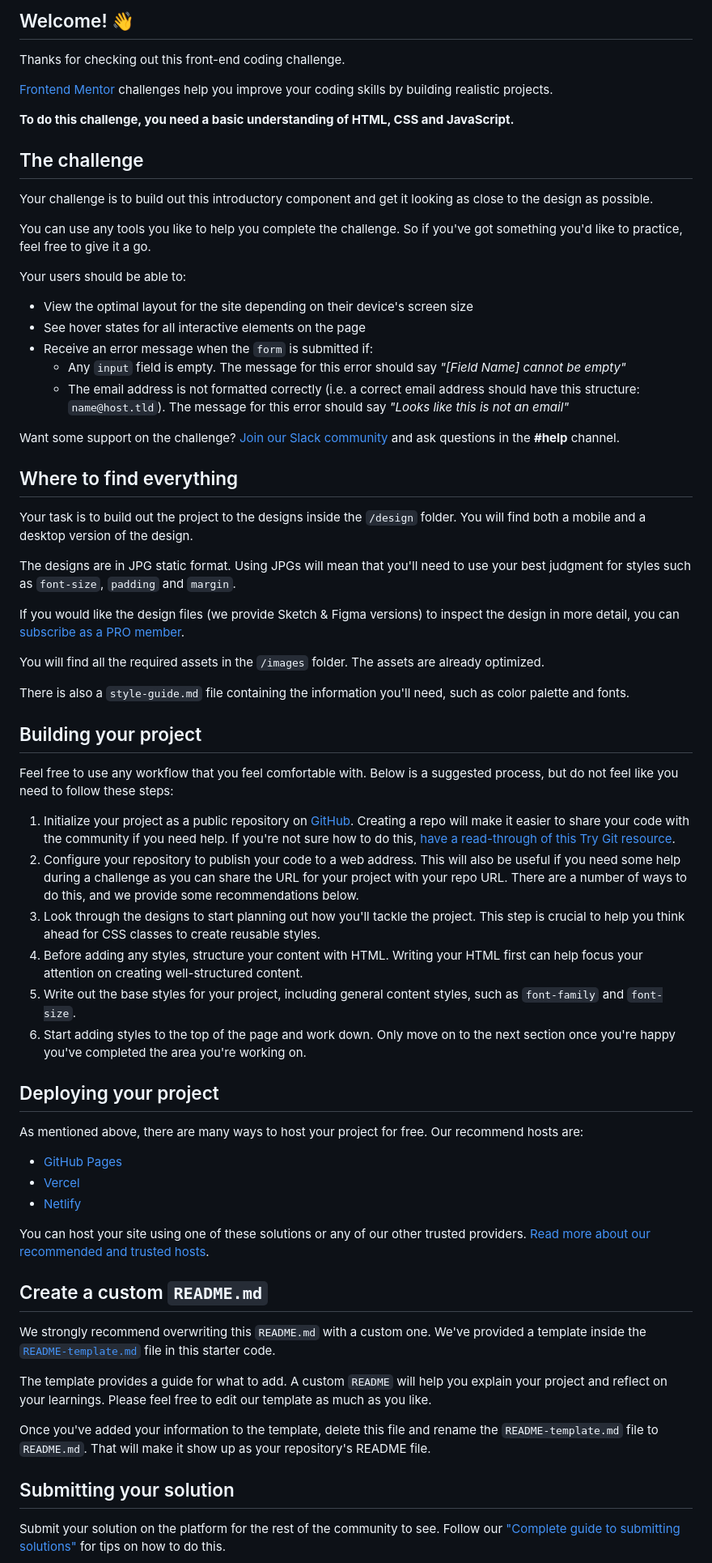
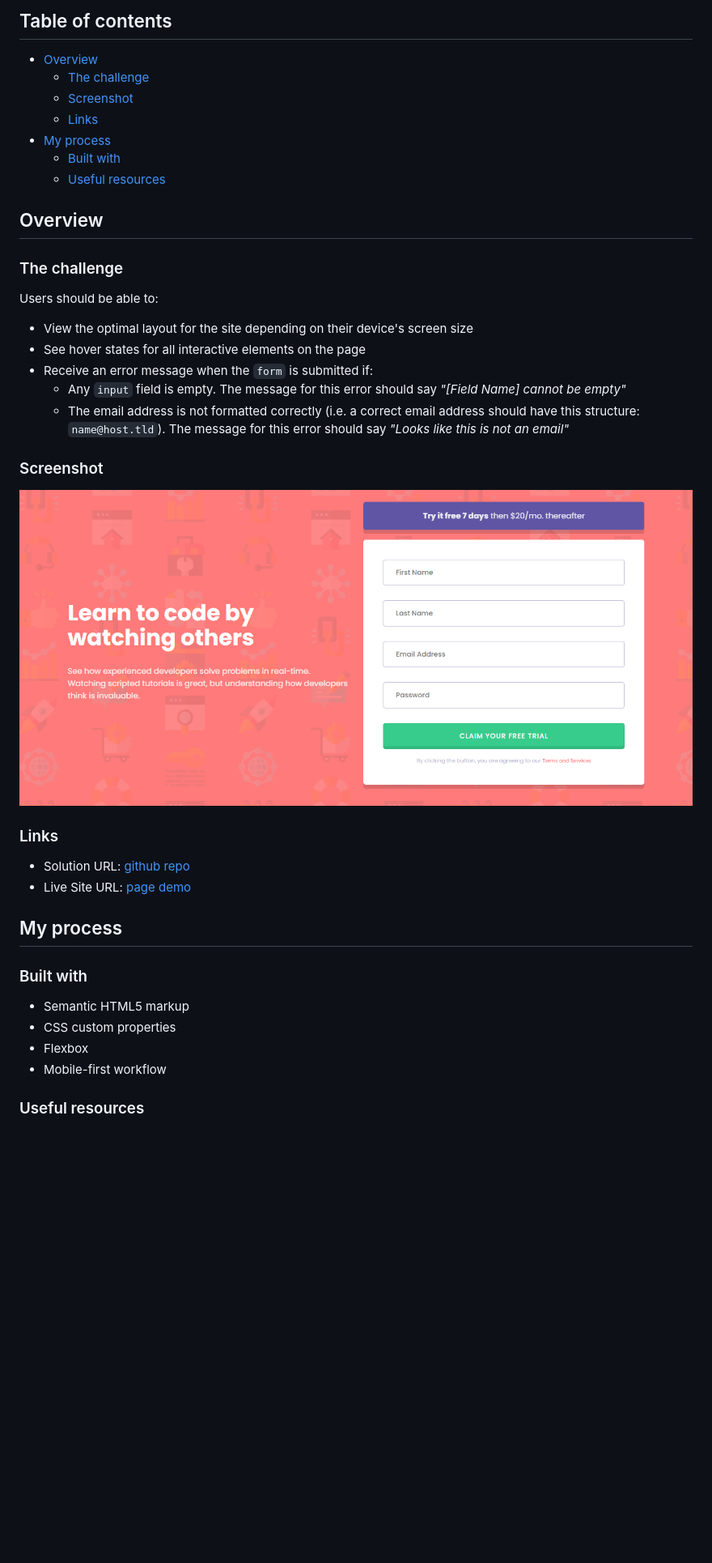
Before and after one commit to Seala11/Frontend-Mentor-Projects, a Markdown page: intro-component-with-signup-form-master/README.md, the part around the change printed below. Shown: that part at 81% size. GitHub-like rendering; pictures changed too: intro-component-with-signup-form-master/images/capture.png (added); blank space fills up the shorter version.

Commit message:
update readme for intro-component-with-signup-form-master challenge

```diff
--- a/intro-component-with-signup-form-master/README.md
+++ b/intro-component-with-signup-form-master/README.md
@@ -4,19 +4,19 @@
 
-## Welcome! 👋
+## Table of contents
 
-Thanks for checking out this front-end coding challenge.
+- [Overview](#overview)
+  - [The challenge](#the-challenge)
+  - [Screenshot](#screenshot)
+  - [Links](#links)
+- [My process](#my-process)
+  - [Built with](#built-with)
+  - [Useful resources](#useful-resources)
 
-[Frontend Mentor](https://www.frontendmentor.io) challenges help you improve your coding skills by building realistic projects.
+## Overview
 
-**To do this challenge, you need a basic understanding of HTML, CSS and JavaScript.**
+### The challenge
 
-## The challenge
-
-Your challenge is to build out this introductory component and get it looking as close to the design as possible.
-
-You can use any tools you like to help you complete the challenge. So if you've got something you'd like to practice, feel free to give it a go.
-
-Your users should be able to:
+Users should be able to:
 
 - View the optimal layout for the site depending on their device's screen size
 - See hover states for all interactive elements on the page
@@ -24,50 +24,23 @@ Your users should be able to:
   - Any `input` field is empty. The message for this error should say *"[Field Name] cannot be empty"*
   - The email address is not formatted correctly (i.e. a correct email address should have this structure: `name@host.tld`). The message for this error should say *"Looks like this is not an email"*
 
-Want some support on the challenge? [Join our Slack community](https://www.frontendmentor.io/slack) and ask questions in the **#help** channel.
+### Screenshot
 
-## Where to find everything
+![](./images/capture.png)
 
-Your task is to build out the project to the designs inside the `/design` folder. You will find both a mobile and a desktop version of the design.
+### Links
 
-The designs are in JPG static format. Using JPGs will mean that you'll need to use your best judgment for styles such as `font-size`, `padding` and `margin`.
+- Solution URL: [github repo](https://github.com/Seala11/Frontend-Mentor-Projects/tree/main/intro-component-with-signup-form-master)
+- Live Site URL: [page demo](https://frontend-mentor-challenges11.netlify.app/intro-component-with-signup-form-master/index.html)
 
-If you would like the design files (we provide Sketch & Figma versions) to inspect the design in more detail, you can [subscribe as a PRO member](https://www.frontendmentor.io/pro).
+## My process
 
-You will find all the required assets in the `/images` folder. The assets are already optimized.
+### Built with
 
-There is also a `style-guide.md` file containing the information you'll need, such as color palette and fonts.
+- Semantic HTML5 markup
+- CSS custom properties
+- Flexbox
+- Mobile-first workflow
 
-## Building your project
+### Useful resources
 
-Feel free to use any workflow that you feel comfortable with. Below is a suggested process, but do not feel like you need to follow these steps:
-
-1. Initialize your project as a public repository on [GitHub](https://github.com/). Creating a repo will make it easier to share your code with the community if you need help. If you're not sure how to do this, [have a read-through of this Try Git resource](https://try.github.io/).
-2. Configure your repository to publish your code to a web address. This will also be useful if you need some help during a challenge as you can share the URL for your project with your repo URL. There are a number of ways to do this, and we provide some recommendations below.
-3. Look through the designs to start planning out how you'll tackle the project. This step is crucial to help you think ahead for CSS classes to create reusable styles.
-4. Before adding any styles, structure your content with HTML. Writing your HTML first can help focus your attention on creating well-structured content.
-5. Write out the base styles for your project, including general content styles, such as `font-family` and `font-size`.
-6. Start adding styles to the top of the page and work down. Only move on to the next section once you're happy you've completed the area you're working on.
-
-## Deploying your project
-
-As mentioned above, there are many ways to host your project for free. Our recommend hosts are:
-
-- [GitHub Pages](https://pages.github.com/)
-- [Vercel](https://vercel.com/)
-- [Netlify](https://www.netlify.com/)
-
-You can host your site using one of these solutions or any of our other trusted providers. [Read more about our recommended and trusted hosts](https://medium.com/frontend-mentor/frontend-mentor-trusted-hosting-providers-bf000dfebe).
-
-## Create a custom `README.md`
-
-We strongly recommend overwriting this `README.md` with a custom one. We've provided a template inside the [`README-template.md`](./README-template.md) file in this starter code.
-
-The template provides a guide for what to add. A custom `README` will help you explain your project and reflect on your learnings. Please feel free to edit our template as much as you like.
-
-Once you've added your information to the template, delete this file and rename the `README-template.md` file to `README.md`. That will make it show up as your repository's README file.
-
-## Submitting your solution
-
-Submit your solution on the platform for the rest of the community to see. Follow our ["Complete guide to submitting solutions"](https://medium.com/frontend-mentor/a-complete-guide-to-submitting-solutions-on-frontend-mentor-ac6384162248) for tips on how to do this.
-
```
Also changed, not shown: other parts of intro-component-with-signup-form-master/README.md (+3 -24 lines), intro-component-with-signup-form-master/README-template.md (deleted, +0 -114 lines).
